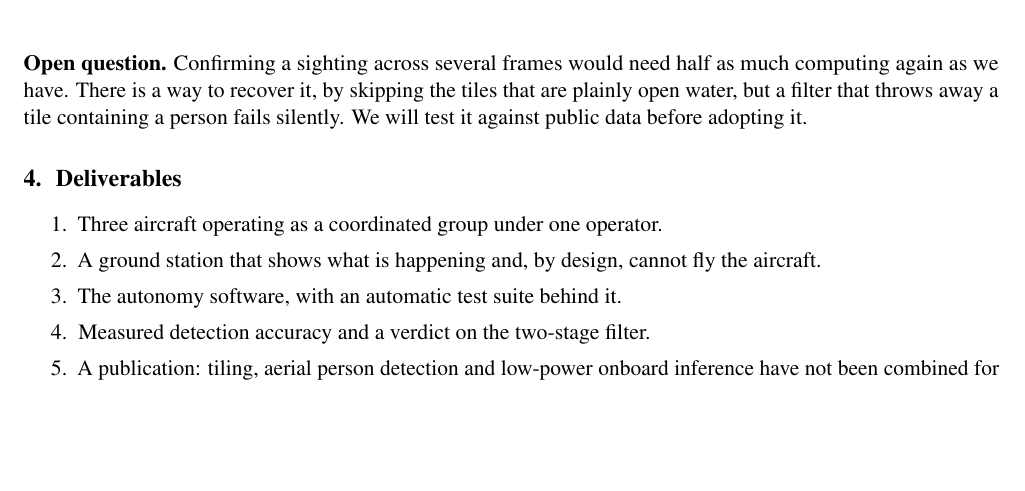
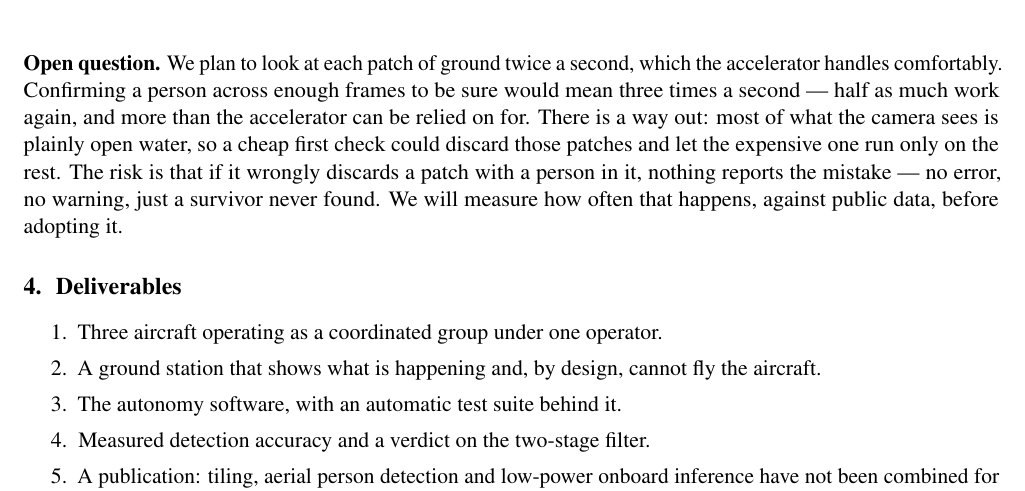
Before and after one commit to tetraethylmethane/NIDAR-RescueSwarm, a LaTeX document (docs/proposal/mentor-brief.tex): part of page 2 of 37, cut at the place of the change, the shorter picture padded with empty space. Compiled offline with pdfLaTeX.

Commit message:
Fix the open-question paragraph, which was unclear and also wrong
"Half as much computing again as we have" asserts we would need about 195
inferences a second against a capacity of 130. The real figure is 147: about
half again more than the 96 we plan to use, and only slightly past what the
accelerator can be relied on for. The comparison was against the wrong
quantity -- what we use, not what we have -- and the plain-language pass that
introduced the phrasing carried the error in with it.

The paragraph also never said what the computing was FOR, so "recover it" had
no antecedent and the reader had to reconstruct the argument. It now states
the plan (twice a second), what confirmation would cost (three times a second),
the escape route (discard the open-water patches cheaply) and the specific
danger, which is that this failure is silent: a survivor missed with no error
and no warning.

Co-Authored-By: Claude Opus 5 <noreply@anthropic.com>

```diff
--- a/docs/proposal/mentor-brief.tex
+++ b/docs/proposal/mentor-brief.tex
@@ -119,11 +119,15 @@ working. Either change on its own is not enough. The cost is four times the
 computing, which the chosen accelerator has, and the mission is no longer than
 before because the lower flight saves more climbing than the extra passes cost.
 
-\textbf{Open question.} Confirming a sighting across several frames would need
-half as much computing again as we have. There is a way to recover it, by
-skipping the tiles that are plainly open water, but a filter that throws away a
-tile containing a person fails silently. We will test it against public data
-before adopting it.
+\textbf{Open question.} We plan to look at each patch of ground twice a second,
+which the accelerator handles comfortably. Confirming a person across enough
+frames to be sure would mean three times a second --- half as much work again,
+and more than the accelerator can be relied on for. There is a way out: most of
+what the camera sees is plainly open water, so a cheap first check could discard
+those patches and let the expensive one run only on the rest. The risk is that
+if it wrongly discards a patch with a person in it, nothing reports the mistake
+--- no error, no warning, just a survivor never found. We will measure how often
+that happens, against public data, before adopting it.
 
 %-----------------------------------------------------------------------------
 \section{Deliverables}
```
Also changed, not shown: docs/proposal/mentor-brief.pdf.
